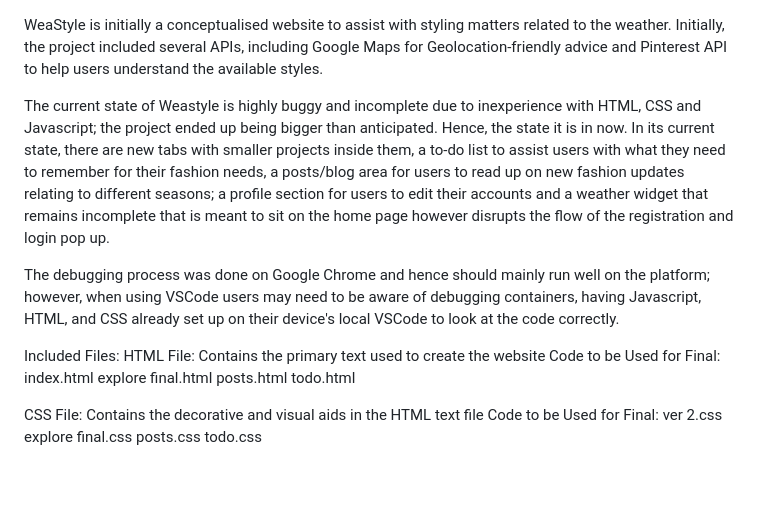
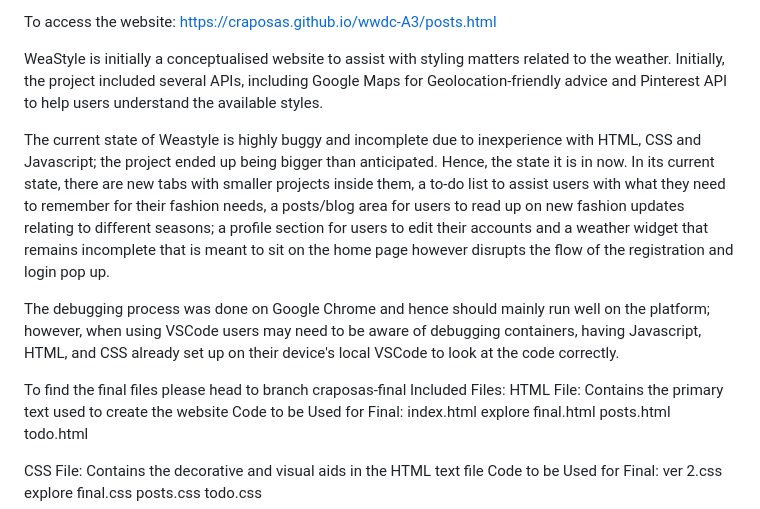
Before and after one commit to craposas/wwdc-A3, a Markdown page: README.md, the part around the change. GitHub-like rendering; blank space fills up the shorter version.

```diff
--- a/README.md
+++ b/README.md
@@ -1,9 +1,13 @@
+To access the website:
+https://craposas.github.io/wwdc-A3/posts.html
+
 WeaStyle is initially a conceptualised website to assist with styling matters related to the weather. Initially, the project included several APIs, including Google Maps for Geolocation-friendly advice and Pinterest API to help users understand the available styles.
 
 The current state of Weastyle is highly buggy and incomplete due to inexperience with HTML, CSS and Javascript; the project ended up being bigger than anticipated. Hence, the state it is in now. In its current state, there are new tabs with smaller projects inside them, a to-do list to assist users with what they need to remember for their fashion needs, a posts/blog area for users to read up on new fashion updates relating to different seasons; a profile section for users to edit their accounts and a weather widget that remains incomplete that is meant to sit on the home page however disrupts the flow of the registration and login pop up.
 
 The debugging process was done on Google Chrome and hence should mainly run well on the platform; however, when using VSCode users may need to be aware of debugging containers, having Javascript, HTML, and CSS already set up on their device's local VSCode to look at the code correctly.
 
+To find the final files please head to branch craposas-final
 Included Files:
 HTML File: Contains the primary text used to create the website
 Code to be Used for Final:
```
